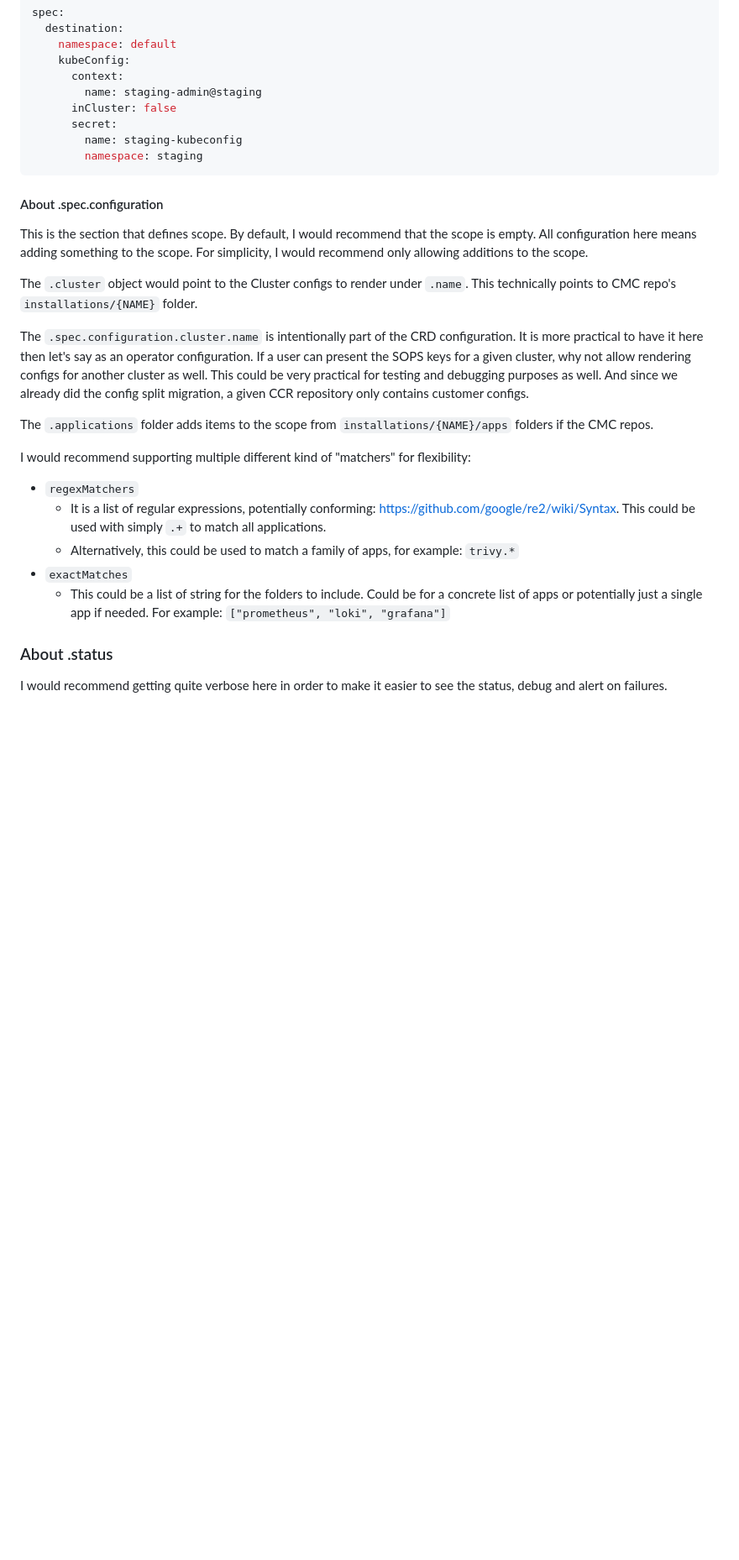
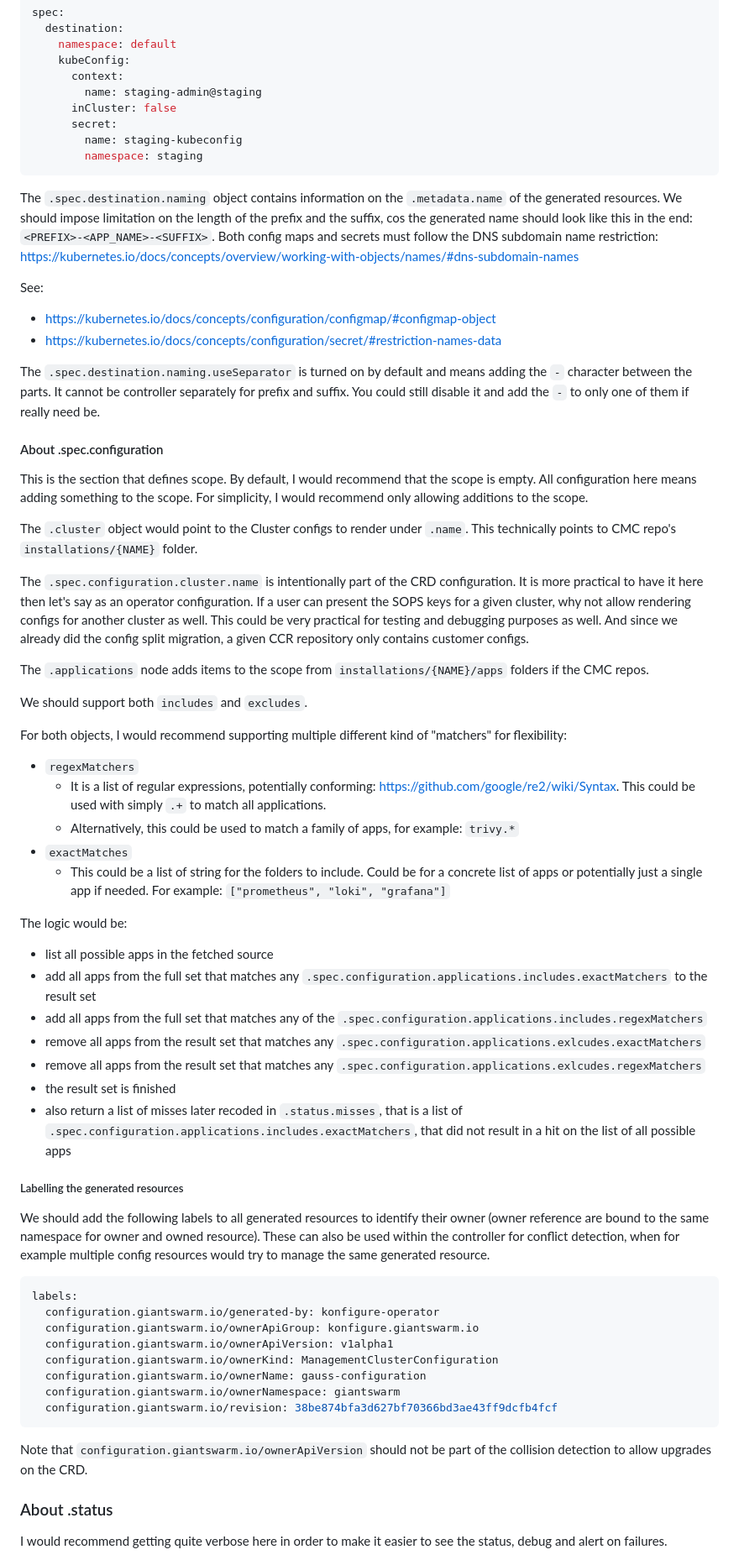
Before and after one commit to giantswarm/rfc, a Markdown page: configuration-rendering-controller/README.md, the part around one of its changes. Shown at 84% size. Drawn GitHub-style; blank space fills up the shorter version.

````diff
--- a/configuration-rendering-controller/README.md
+++ b/configuration-rendering-controller/README.md
@@ -330,6 +322,19 @@ spec:
         namespace: staging
 ```
 
+The `.spec.destination.naming` object contains information on the `.metadata.name` of the generated resources. We
+should impose limitation on the length of the prefix and the suffix, cos the generated name should look like this
+in the end: `<PREFIX>-<APP_NAME>-<SUFFIX>`. Both config maps and secrets must follow the DNS subdomain name restriction:
+https://kubernetes.io/docs/concepts/overview/working-with-objects/names/#dns-subdomain-names
+
+See:
+- https://kubernetes.io/docs/concepts/configuration/configmap/#configmap-object
+- https://kubernetes.io/docs/concepts/configuration/secret/#restriction-names-data
+
+The `.spec.destination.naming.useSeparator` is turned on by default and means adding the `-` character between the parts.
+It cannot be controller separately for prefix and suffix. You could still disable it and add the `-` to only one of them
+if really need be.
+
 #### About .spec.configuration
 
 This is the section that defines scope. By default, I would recommend that the scope is empty. All configuration
@@ -343,9 +348,11 @@ it here then let's say as an operator configuration. If a user can present the S
 allow rendering configs for another cluster as well. This could be very practical for testing and debugging purposes
 as well. And since we already did the config split migration, a given CCR repository only contains customer configs.
 
-The `.applications` folder adds items to the scope from `installations/{NAME}/apps` folders if the CMC repos.
+The `.applications` node adds items to the scope from `installations/{NAME}/apps` folders if the CMC repos.
 
-I would recommend supporting multiple different kind of "matchers" for flexibility:
+We should support both `includes` and `excludes`.
+
+For both objects, I would recommend supporting multiple different kind of "matchers" for flexibility:
 
 - `regexMatchers`
   - It is a list of regular expressions, potentially conforming: <https://github.com/google/re2/wiki/Syntax>.
@@ -354,6 +361,37 @@ I would recommend supporting multiple different kind of "matchers" for flexibili
 - `exactMatches`
   - This could be a list of string for the folders to include. Could be for a concrete list of apps or potentially
     just a single app if needed. For example: `["prometheus", "loki", "grafana"]`
+
+The logic would be:
+
+- list all possible apps in the fetched source
+- add all apps from the full set that matches any `.spec.configuration.applications.includes.exactMatchers` to the result set
+- add all apps from the full set that matches any of the `.spec.configuration.applications.includes.regexMatchers`
+- remove all apps from the result set that matches any `.spec.configuration.applications.exlcudes.exactMatchers`
+- remove all apps from the result set that matches any `.spec.configuration.applications.exlcudes.regexMatchers`
+- the result set is finished
+- also return a list of misses later recoded in `.status.misses`, that is a list of `.spec.configuration.applications.includes.exactMatchers`,
+  that did not result in a hit on the list of all possible apps
+
+##### Labelling the generated resources
+
+We should add the following labels to all generated resources to identify their owner (owner reference are bound to the
+same namespace for owner and owned resource). These can also be used within the controller for conflict detection, when
+for example multiple config resources would try to manage the same generated resource.
+
+```yaml
+labels:
+  configuration.giantswarm.io/generated-by: konfigure-operator
+  configuration.giantswarm.io/ownerApiGroup: konfigure.giantswarm.io
+  configuration.giantswarm.io/ownerApiVersion: v1alpha1
+  configuration.giantswarm.io/ownerKind: ManagementClusterConfiguration
+  configuration.giantswarm.io/ownerName: gauss-configuration
+  configuration.giantswarm.io/ownerNamespace: giantswarm
+  configuration.giantswarm.io/revision: 38be874bfa3d627bf70366bd3ae43ff9dcfb4fcf
+```
+
+Note that `configuration.giantswarm.io/ownerApiVersion` should not be part of the collision detection to allow
+upgrades on the CRD.
 
 ### About .status
 
````
Also changed, not shown: other parts of configuration-rendering-controller/README.md (+57 -73 lines), configuration-rendering-controller/flow.png.
